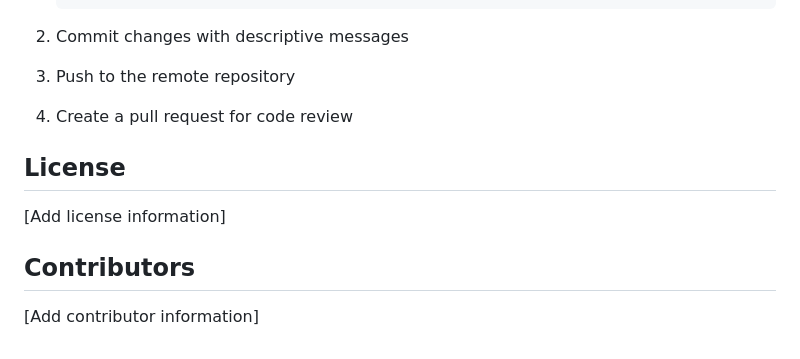
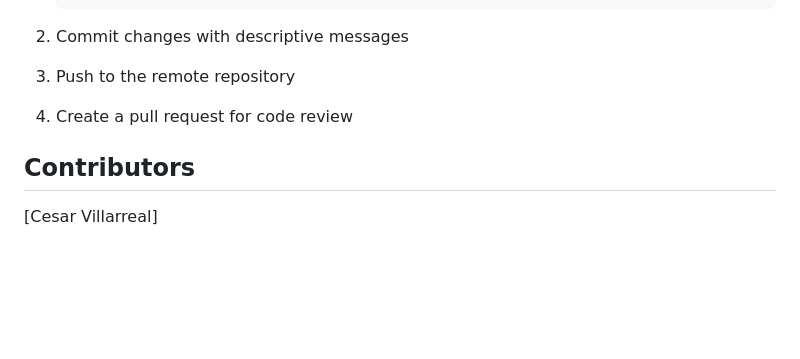
Before and after one commit to Cesar6060/Ear_Tune, a Markdown page: README.md, the part around the change. Drawn GitHub-style; blank space fills up the shorter version.

```diff
--- a/README.md
+++ b/README.md
@@ -133,10 +133,6 @@ We use feature branches for development and testing:
 3. Push to the remote repository
 4. Create a pull request for code review
 
-## License
-
-[Add license information]
-
 ## Contributors
 
-[Add contributor information]
+[Cesar Villarreal]
```
